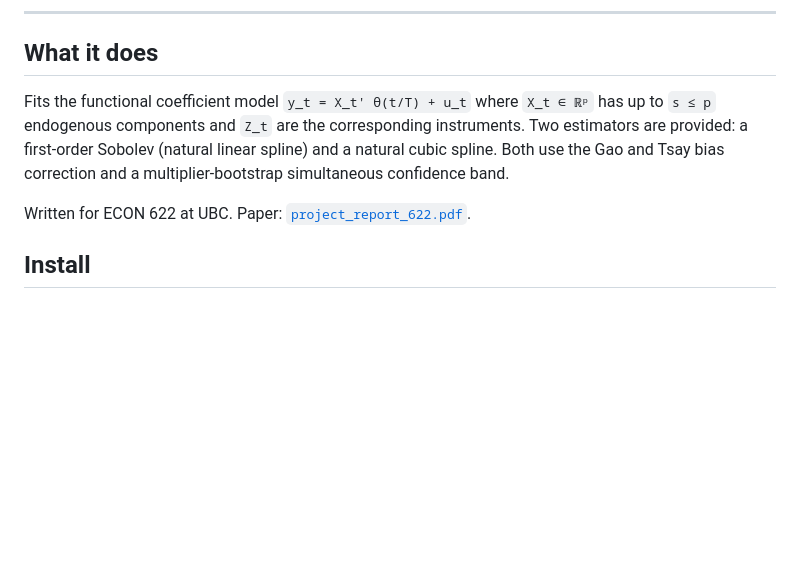
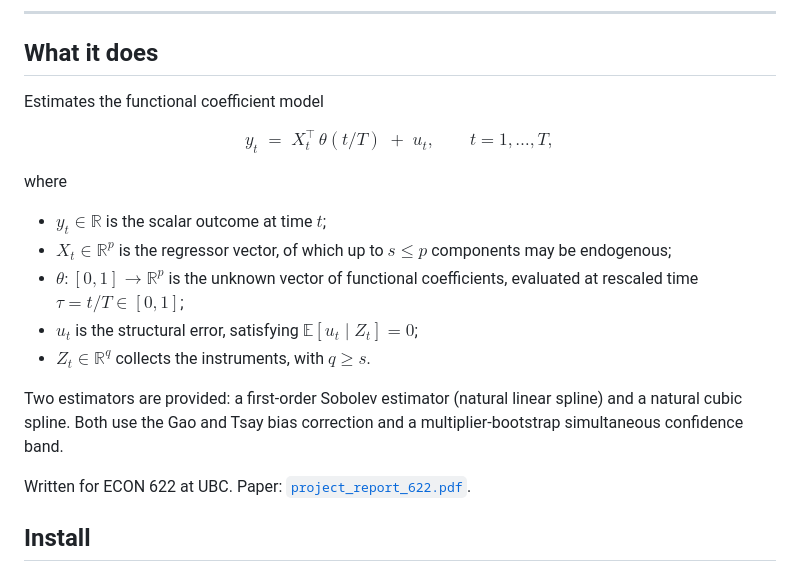
Before and after one commit to FarhadShahryarpoor/TVPSobolev.jl, a Markdown page: README.md, the part around the change. Drawn GitHub-style; blank space fills up the shorter version.

Commit message:
edit readme file to have cleaner math equations.

```diff
--- a/README.md
+++ b/README.md
@@ -21,12 +21,21 @@
 
 ## What it does
 
-Fits the functional coefficient model `y_t = X_t' θ(t/T) + u_t` where
-`X_t ∈ ℝᵖ` has up to `s ≤ p` endogenous components and `Z_t` are the
-corresponding instruments. Two estimators are provided: a first-order
-Sobolev (natural linear spline) and a natural cubic spline. Both use the
-Gao and Tsay bias correction and a multiplier-bootstrap simultaneous
-confidence band.
+Estimates the functional coefficient model
+
+$$
+y_t \;=\; X_t^{\top}\, \theta(t/T) \;+\; u_t, \qquad t = 1, \dots, T,
+$$
+
+where
+
+- $y_t \in \mathbb{R}$ is the scalar outcome at time $t$;
+- $X_t \in \mathbb{R}^{p}$ is the regressor vector, of which up to $s \le p$ components may be endogenous;
+- $\theta : [0,1] \to \mathbb{R}^{p}$ is the unknown vector of functional coefficients, evaluated at rescaled time $\tau = t/T \in [0,1]$;
+- $u_t$ is the structural error, satisfying $\mathbb{E}[u_t \mid Z_t] = 0$;
+- $Z_t \in \mathbb{R}^{q}$ collects the instruments, with $q \ge s$.
+
+Two estimators are provided: a first-order Sobolev estimator (natural linear spline) and a natural cubic spline. Both use the Gao and Tsay bias correction and a multiplier-bootstrap simultaneous confidence band.
 
 Written for ECON 622 at UBC. Paper: [`project_report_622.pdf`](project_report_622.pdf).
 
```
